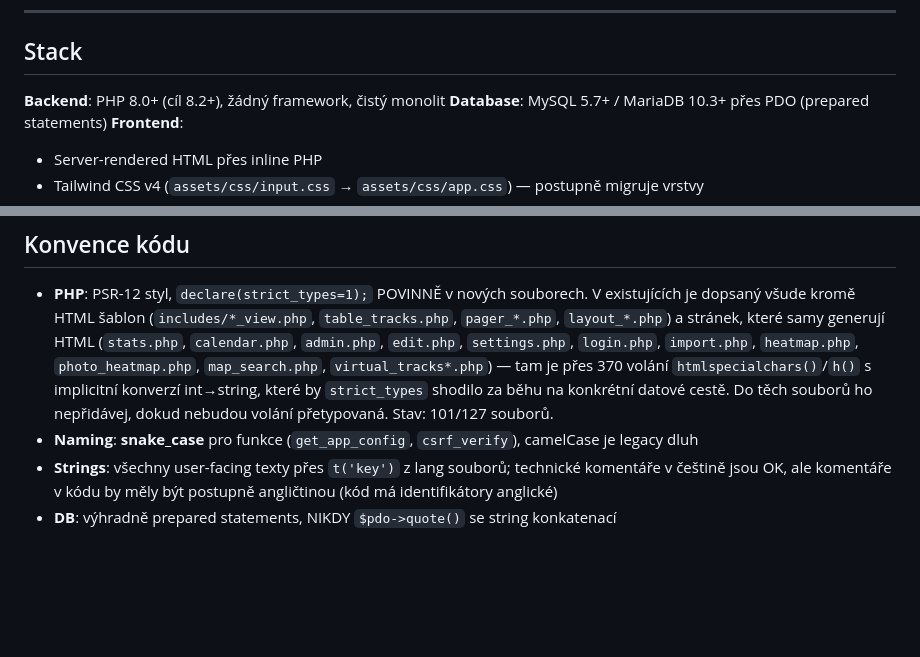
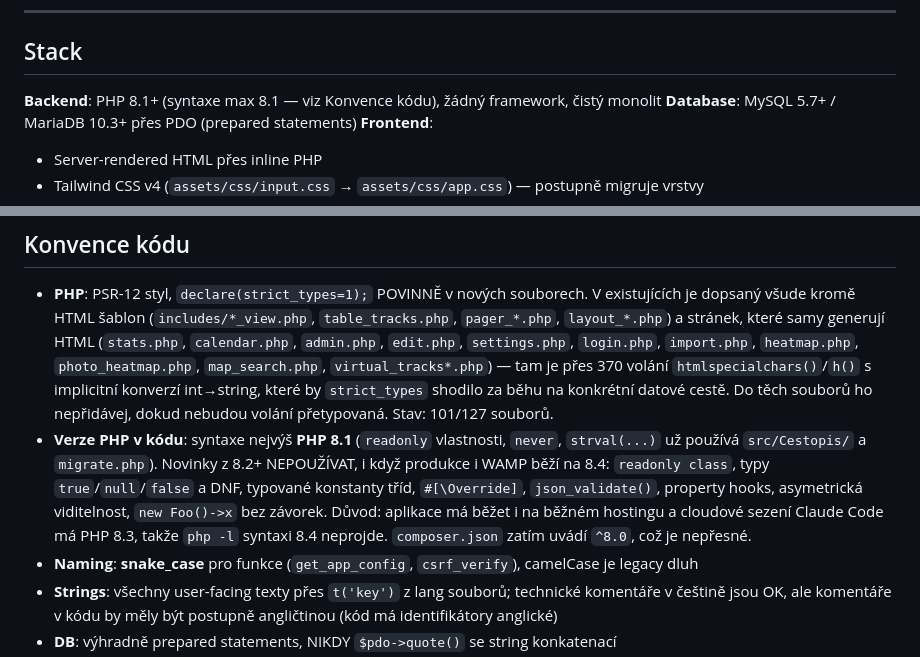
Before and after one commit to puschpull/gpx_manager_public, a Markdown page: CLAUDE.md, 2 parts joined by grey strips. Rendered like a GitHub page; blank space fills up the shorter version.

Commit message:
docs: CLAUDE.md — PHP syntax up to 8.1 only, no 8.2+ features
Production and the dev machine run PHP 8.4, but the app is meant to run
on ordinary hosting too, and the cloud Claude Code session has PHP 8.3,
so `php -l` rejects 8.4 syntax. The code already uses 8.1 features
(readonly, never, first-class callables in src/Cestopis/ and
migrate.php), so the floor is 8.1, not 8.0. The Stack line
("PHP 8.0+ (target 8.2+)") is corrected too.

Co-Authored-By: Claude Opus 5.5 <noreply@anthropic.com>
Claude-Session: https://claude.ai/code/session_01Uxov3X39X7H8837pnahffQ

```diff
--- a/CLAUDE.md
+++ b/CLAUDE.md
@@ -16,7 +16,7 @@
 
 ## Stack
 
-**Backend**: PHP 8.0+ (cíl 8.2+), žádný framework, čistý monolit
+**Backend**: PHP 8.1+ (syntaxe max 8.1 — viz Konvence kódu), žádný framework, čistý monolit
 **Database**: MySQL 5.7+ / MariaDB 10.3+ přes PDO (prepared statements)
 **Frontend**:
 - Server-rendered HTML přes inline PHP
@@ -38,6 +38,7 @@
 ## Konvence kódu
 
 - **PHP**: PSR-12 styl, `declare(strict_types=1);` POVINNĚ v nových souborech. V existujících je dopsaný všude kromě HTML šablon (`includes/*_view.php`, `table_tracks.php`, `pager_*.php`, `layout_*.php`) a stránek, které samy generují HTML (`stats.php`, `calendar.php`, `admin.php`, `edit.php`, `settings.php`, `login.php`, `import.php`, `heatmap.php`, `photo_heatmap.php`, `map_search.php`, `virtual_tracks*.php`) — tam je přes 370 volání `htmlspecialchars()`/`h()` s implicitní konverzí int→string, které by `strict_types` shodilo za běhu na konkrétní datové cestě. Do těch souborů ho nepřidávej, dokud nebudou volání přetypovaná. Stav: 101/127 souborů.
+- **Verze PHP v kódu**: syntaxe nejvýš **PHP 8.1** (`readonly` vlastnosti, `never`, `strval(...)` už používá `src/Cestopis/` a `migrate.php`). Novinky z 8.2+ NEPOUŽÍVAT, i když produkce i WAMP běží na 8.4: `readonly class`, typy `true`/`null`/`false` a DNF, typované konstanty tříd, `#[\Override]`, `json_validate()`, property hooks, asymetrická viditelnost, `new Foo()->x` bez závorek. Důvod: aplikace má běžet i na běžném hostingu a cloudové sezení Claude Code má PHP 8.3, takže `php -l` syntaxi 8.4 neprojde. `composer.json` zatím uvádí `^8.0`, což je nepřesné.
 - **Naming**: **snake_case** pro funkce (`get_app_config`, `csrf_verify`), camelCase je legacy dluh
 - **Strings**: všechny user-facing texty přes `t('key')` z lang souborů; technické komentáře v češtině jsou OK, ale komentáře v kódu by měly být postupně angličtinou (kód má identifikátory anglické)
 - **DB**: výhradně prepared statements, NIKDY `$pdo->quote()` se string konkatenací
```
